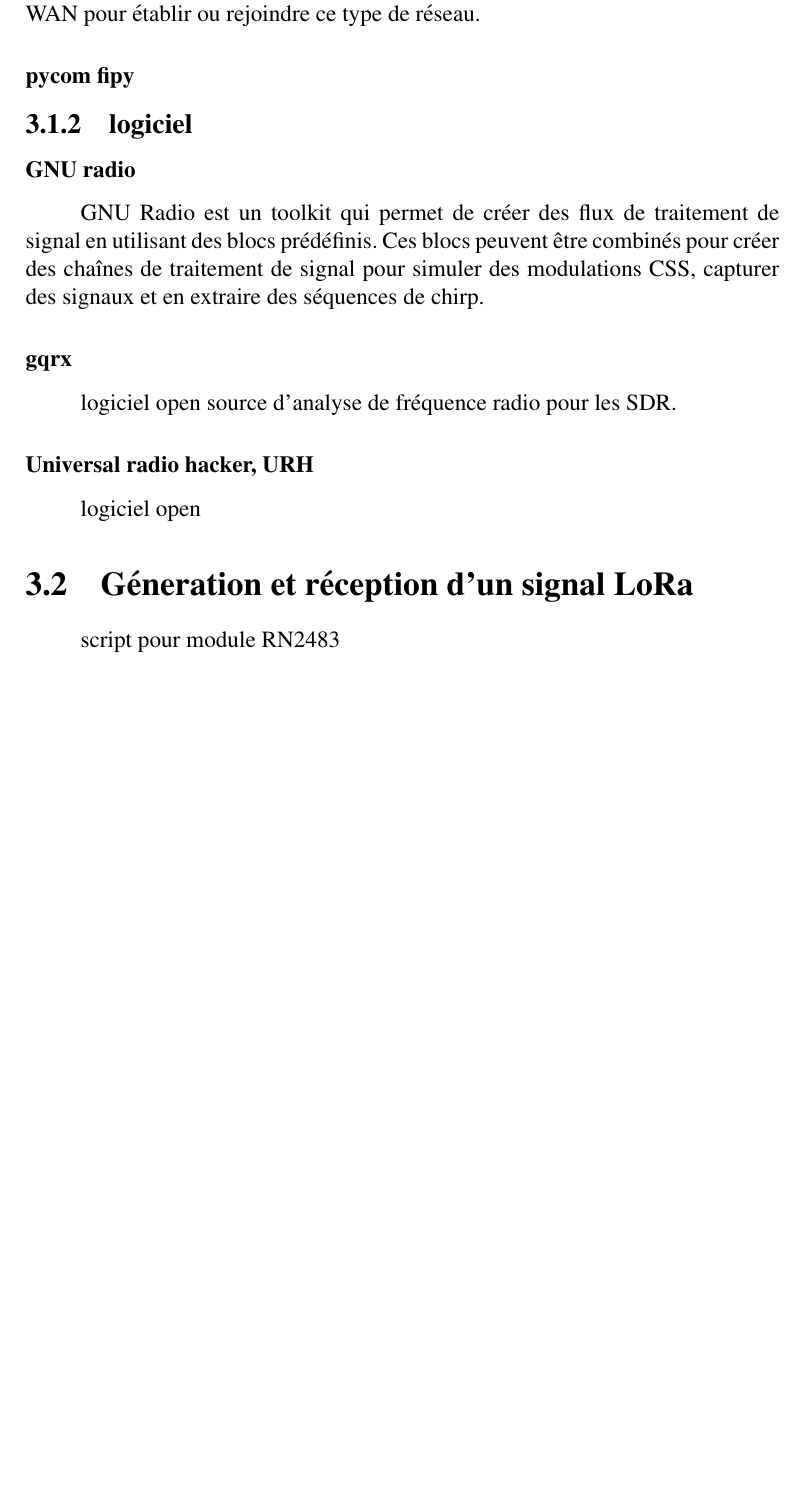
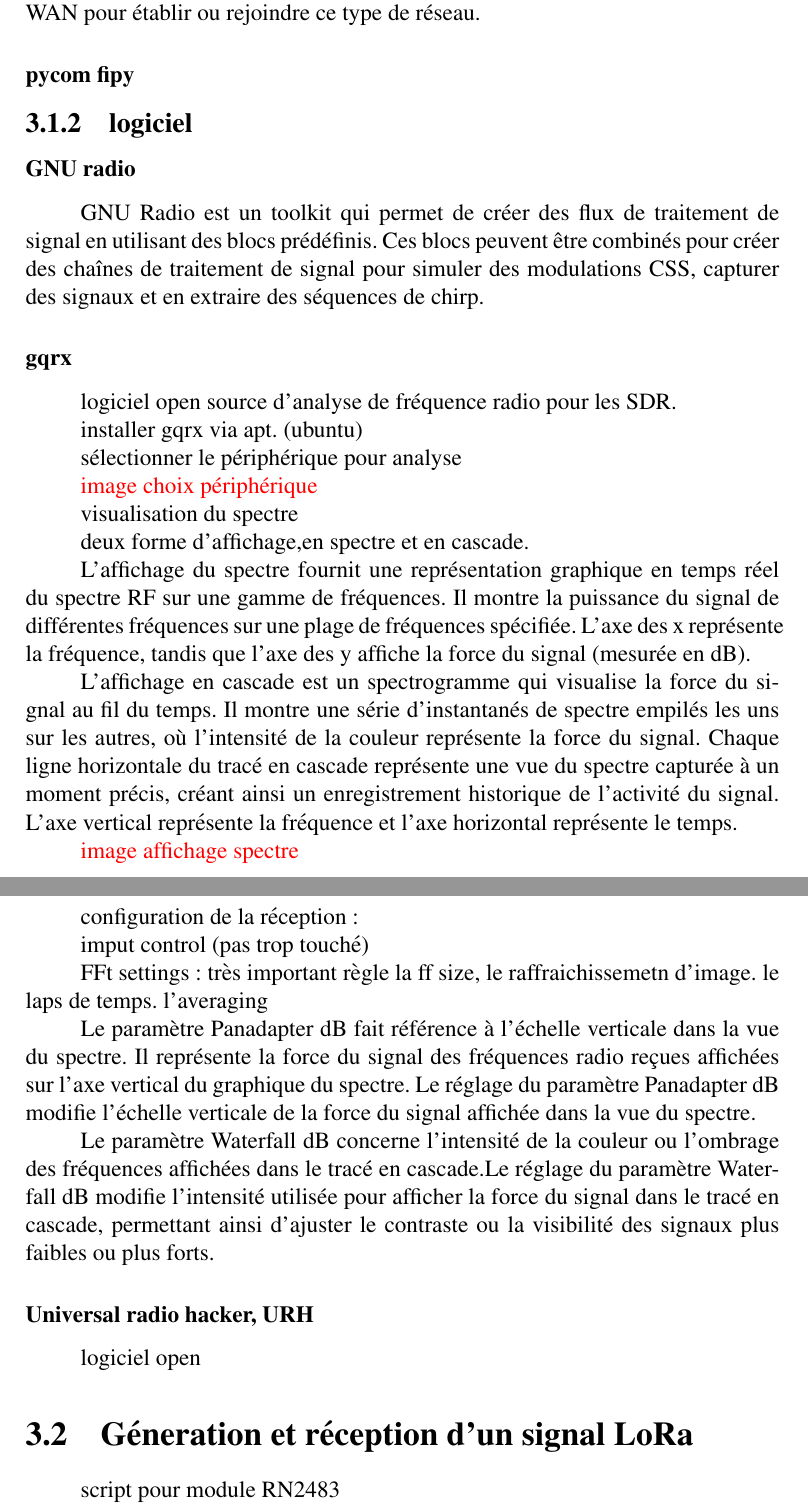
Before and after one commit to Arnaud458/TFE2023, a LaTeX document (memoireUMONS-LaTeX/memoire.tex): part of page 13 of 18 before the commit and two parts of pages 13 and 14 of 19 after it, the two joined at a grey line, cut so that both start at the same text, the shorter picture padded with empty space. Compiled offline with pdfLaTeX.

Commit message:
gqrx part1

```diff
--- a/memoireUMONS-LaTeX/memoire.tex
+++ b/memoireUMONS-LaTeX/memoire.tex
@@ -345,6 +351,38 @@ GNU Radio est un toolkit qui permet de créer des flux de traitement de signal e
 \subsubsection{gqrx}
 
 logiciel open source d'analyse de fréquence radio pour les SDR.
+
+installer gqrx via apt. (ubuntu)
+
+sélectionner le périphérique pour analyse
+
+\textcolor{red}{image choix périphérique}
+
+visualisation du spectre
+
+deux forme d'affichage,en spectre et en cascade.
+
+L'affichage du spectre fournit une représentation graphique en temps réel du spectre RF sur une gamme de fréquences.
+Il montre la puissance du signal de différentes fréquences sur une plage de fréquences spécifiée.
+L'axe des x représente la fréquence, tandis que l'axe des y affiche la force du signal (mesurée en dB).
+
+L'affichage en cascade est un spectrogramme qui visualise la force du signal au fil du temps.
+Il montre une série d'instantanés de spectre empilés les uns sur les autres, où l'intensité de la couleur représente la force du signal.
+Chaque ligne horizontale du tracé en cascade représente une vue du spectre capturée à un moment précis, créant ainsi un enregistrement historique de l'activité du signal.
+L'axe vertical représente la fréquence et l'axe horizontal représente le temps.
+
+\textcolor{red}{image affichage spectre}
+
+configuration de la réception :
+
+imput control (pas trop touché)
+
+FFt settings : très important règle la ff size, le raffraichissemetn d'image. le laps de temps. l'averaging
+
+Le paramètre Panadapter dB fait référence à l'échelle verticale dans la vue du spectre. Il représente la force du signal des fréquences radio reçues affichées sur l'axe vertical du graphique du spectre. Le réglage du paramètre Panadapter dB modifie l’échelle verticale de la force du signal affichée dans la vue du spectre.
+
+Le paramètre Waterfall dB concerne l'intensité de la couleur ou l'ombrage des fréquences affichées dans le tracé en cascade.Le réglage du paramètre Waterfall dB modifie l'intensité utilisée pour afficher la force du signal dans le tracé en cascade, permettant ainsi d'ajuster le contraste ou la visibilité des signaux plus faibles ou plus forts.
+
 
 \subsubsection{Universal radio hacker, URH}
 
```
Also changed, not shown: memoireUMONS-LaTeX/memoire.pdf, memoireUMONS-LaTeX/memoire.tex (8 more changed lines).
